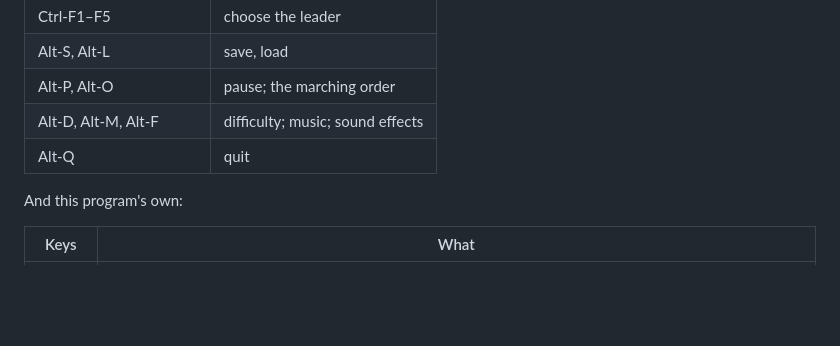
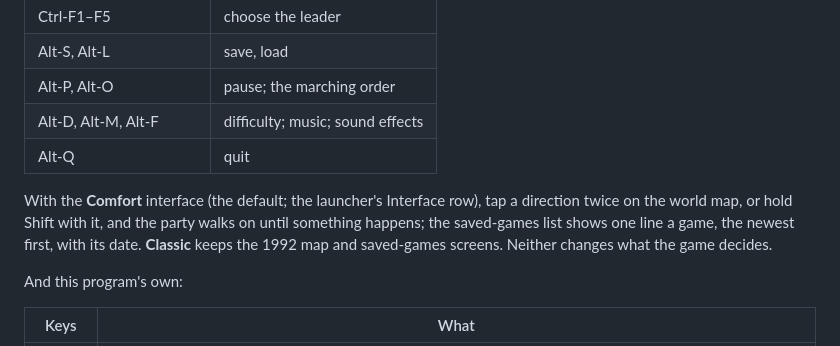
Before and after one commit to Arkana-Mechanika-Studios/darklands-restoration, a Markdown page: README.md, the part around one of its changes. Drawn GitHub-style; blank space fills up the shorter version.

```diff
--- a/README.md
+++ b/README.md
@@ -68,6 +99,11 @@ The keys and the mouse are the original's:
 | Alt-P, Alt-O | pause; the marching order |
 | Alt-D, Alt-M, Alt-F | difficulty; music; sound effects |
 | Alt-Q | quit |
+
+With the **Comfort** interface (the default; the launcher's Interface row), tap a direction twice on the world map, or
+hold Shift with it, and the party walks on until something happens; the saved-games list shows one line a game, the
+newest first, with its date. **Classic** keeps the 1992 map and saved-games screens. Neither changes what the game
+decides.
 
 And this program's own:
 
```
Also changed, not shown: other parts of README.md (+37 -3 lines), docs/screenshots/game/church-korean-sample.jpg (added), docs/screenshots/workshop-samples.jpg (added).
